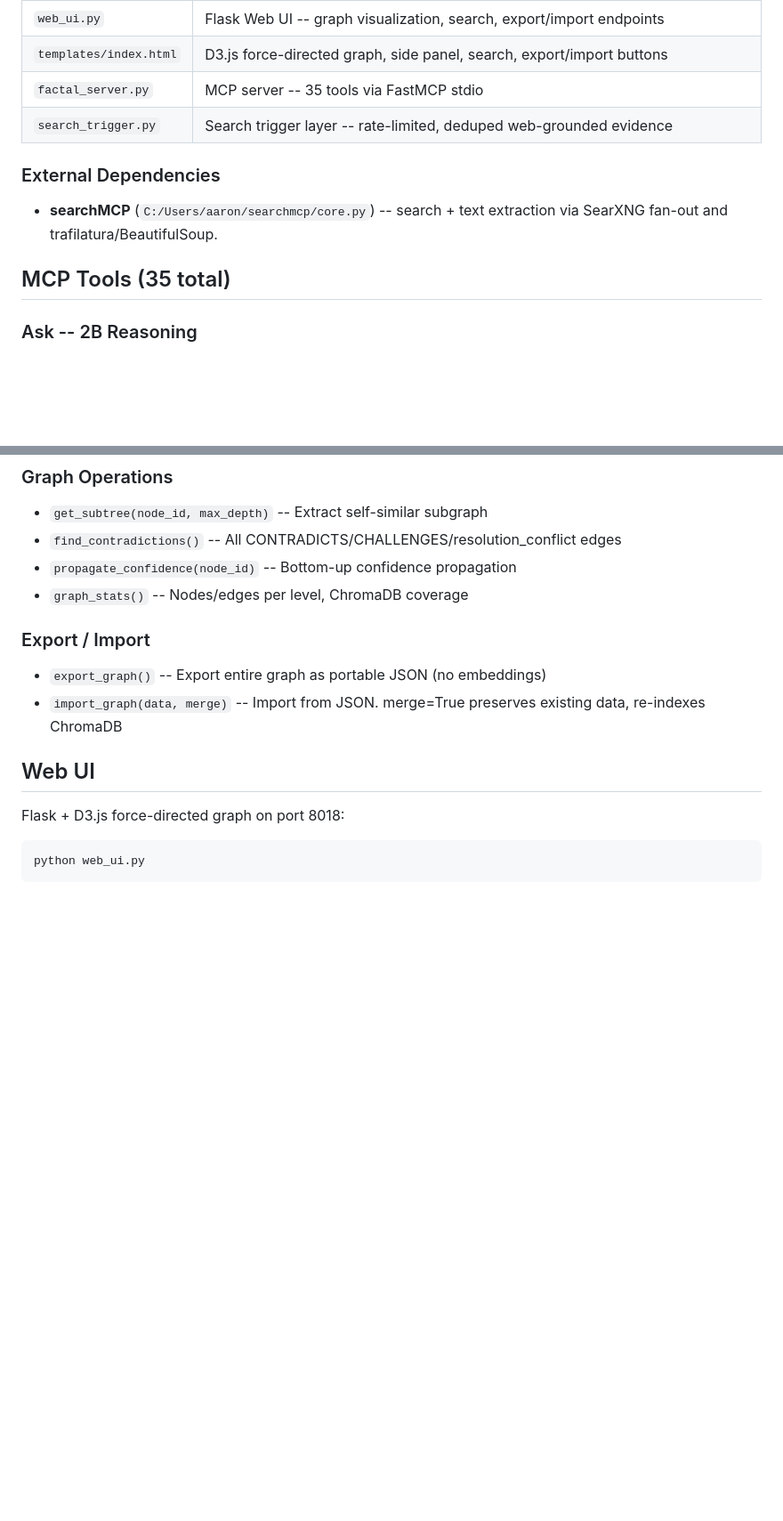
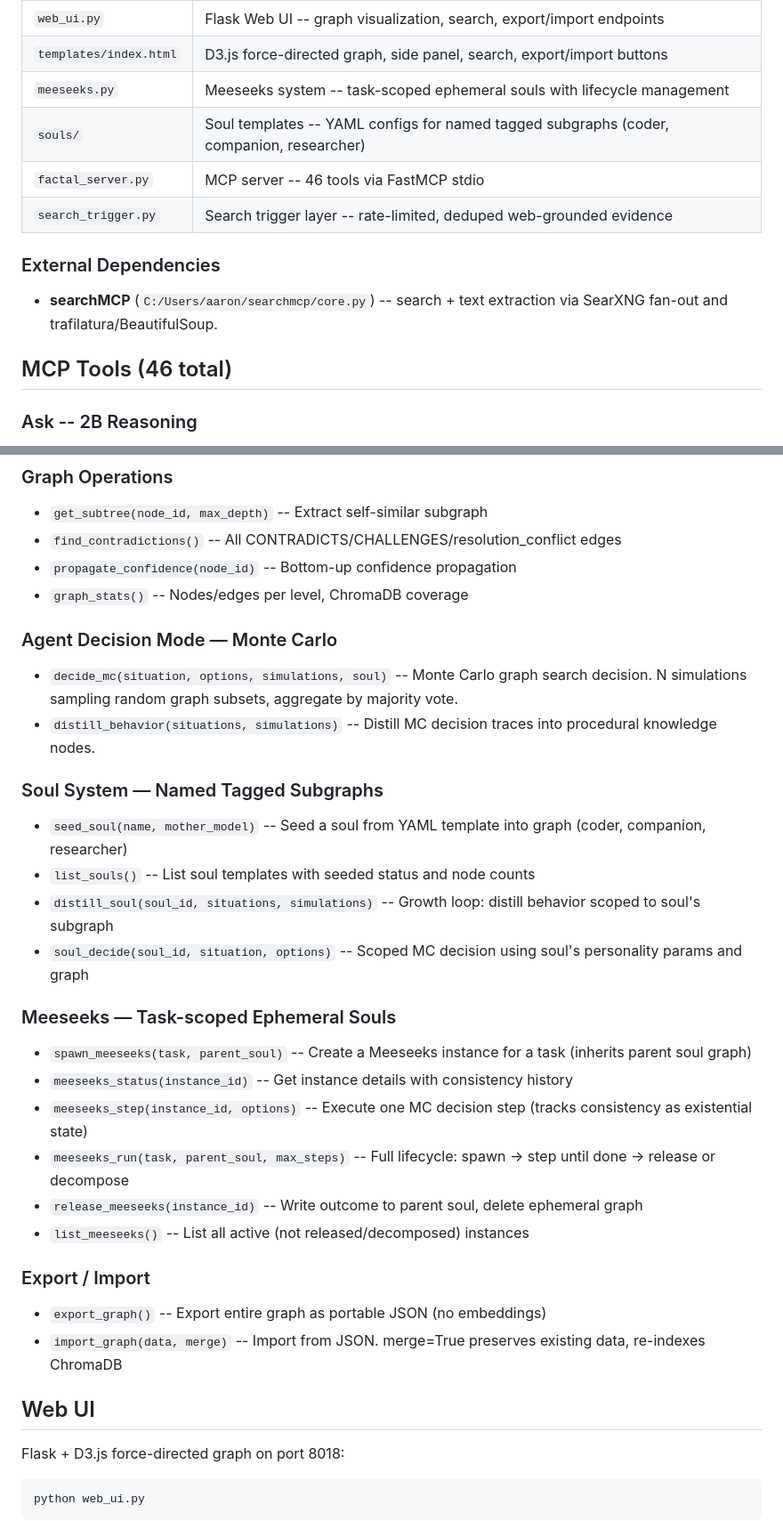
Before and after one commit to slothitude/fractal-graph, a Markdown page: factal_graph/README.md, 2 parts joined by grey strips. Shown at 89% size. GitHub-like rendering; blank space fills up the shorter version.

Commit message:
Update README with Phase 20-21 docs, Meeseeks and Soul MCP tools
Co-Authored-By: Claude Opus 4.6 <noreply@anthropic.com>

```diff
--- a/factal_graph/README.md
+++ b/factal_graph/README.md
@@ -82,13 +82,15 @@ Most knowledge graphs are flat. Fractal Graph organizes knowledge as a hierarchy
 | `bench.py`        | Benchmark -- ask (5 modes), decide (2B vs 0.8b) |
 | `web_ui.py`       | Flask Web UI -- graph visualization, search, export/import endpoints |
 | `templates/index.html` | D3.js force-directed graph, side panel, search, export/import buttons |
-| `factal_server.py`| MCP server -- 35 tools via FastMCP stdio |
+| `meeseeks.py`     | Meeseeks system -- task-scoped ephemeral souls with lifecycle management |
+| `souls/`          | Soul templates -- YAML configs for named tagged subgraphs (coder, companion, researcher) |
+| `factal_server.py`| MCP server -- 46 tools via FastMCP stdio |
 | `search_trigger.py`| Search trigger layer -- rate-limited, deduped web-grounded evidence |
 
 ### External Dependencies
 - **searchMCP** (`C:/Users/aaron/searchmcp/core.py`) -- search + text extraction via SearXNG fan-out and trafilatura/BeautifulSoup.
 
-## MCP Tools (35 total)
+## MCP Tools (46 total)
 
 ### Ask -- 2B Reasoning
 - `ask(question, auto_expand)` -- Primary tool. embed -> classify (2B) -> gather context -> synthesize (2B). Optional auto-expand on low confidence.
@@ -140,6 +142,24 @@ Most knowledge graphs are flat. Fractal Graph organizes knowledge as a hierarchy
 - `find_contradictions()` -- All CONTRADICTS/CHALLENGES/resolution_conflict edges
 - `propagate_confidence(node_id)` -- Bottom-up confidence propagation
 - `graph_stats()` -- Nodes/edges per level, ChromaDB coverage
+
+### Agent Decision Mode — Monte Carlo
+- `decide_mc(situation, options, simulations, soul)` -- Monte Carlo graph search decision. N simulations sampling random graph subsets, aggregate by majority vote.
+- `distill_behavior(situations, simulations)` -- Distill MC decision traces into procedural knowledge nodes.
+
+### Soul System — Named Tagged Subgraphs
+- `seed_soul(name, mother_model)` -- Seed a soul from YAML template into graph (coder, companion, researcher)
+- `list_souls()` -- List soul templates with seeded status and node counts
+- `distill_soul(soul_id, situations, simulations)` -- Growth loop: distill behavior scoped to soul's subgraph
+- `soul_decide(soul_id, situation, options)` -- Scoped MC decision using soul's personality params and graph
+
+### Meeseeks — Task-scoped Ephemeral Souls
+- `spawn_meeseeks(task, parent_soul)` -- Create a Meeseeks instance for a task (inherits parent soul graph)
+- `meeseeks_status(instance_id)` -- Get instance details with consistency history
+- `meeseeks_step(instance_id, options)` -- Execute one MC decision step (tracks consistency as existential state)
+- `meeseeks_run(task, parent_soul, max_steps)` -- Full lifecycle: spawn → step until done → release or decompose
+- `release_meeseeks(instance_id)` -- Write outcome to parent soul, delete ephemeral graph
+- `list_meeseeks()` -- List all active (not released/decomposed) instances
 
 ### Export / Import
 - `export_graph()` -- Export entire graph as portable JSON (no embeddings)
```
